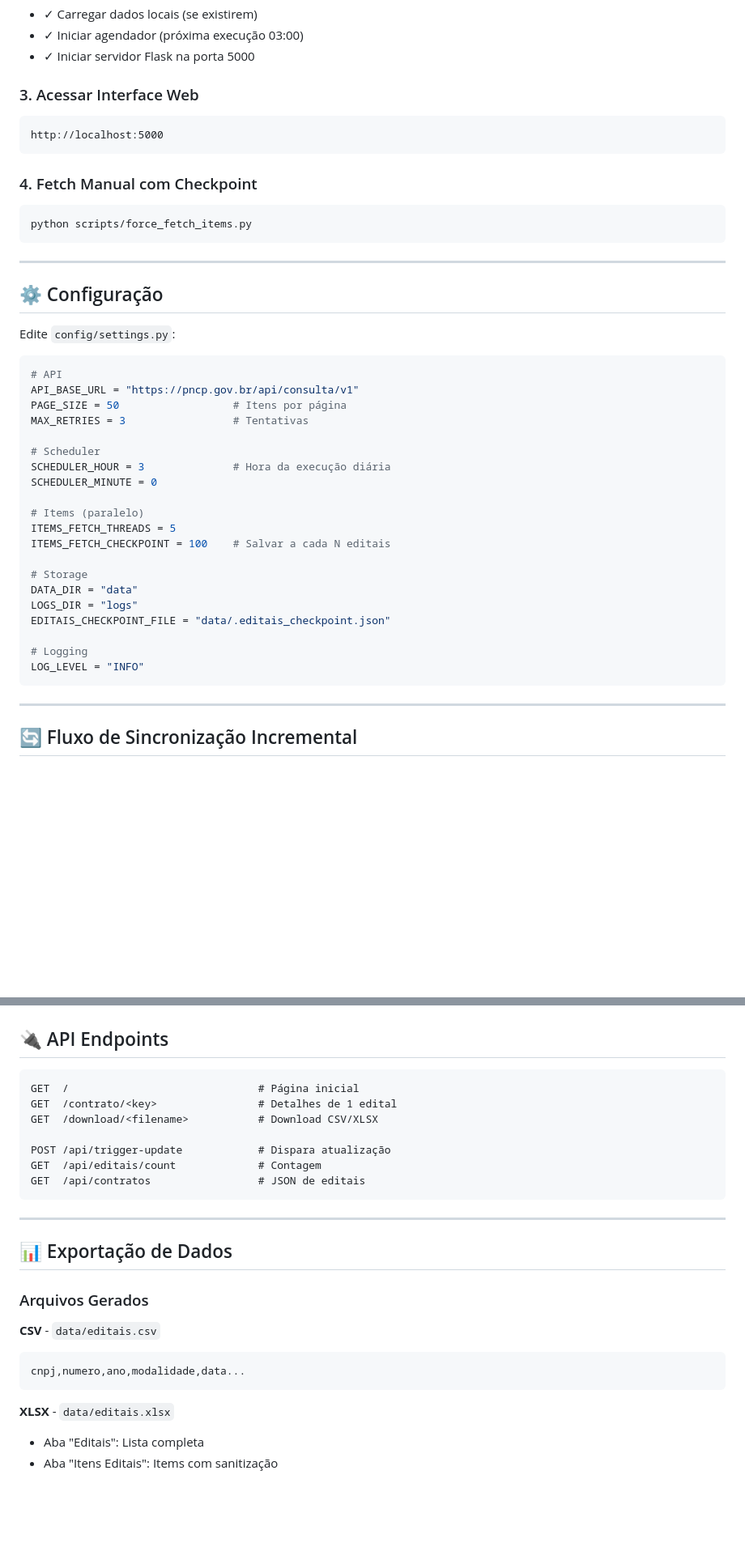
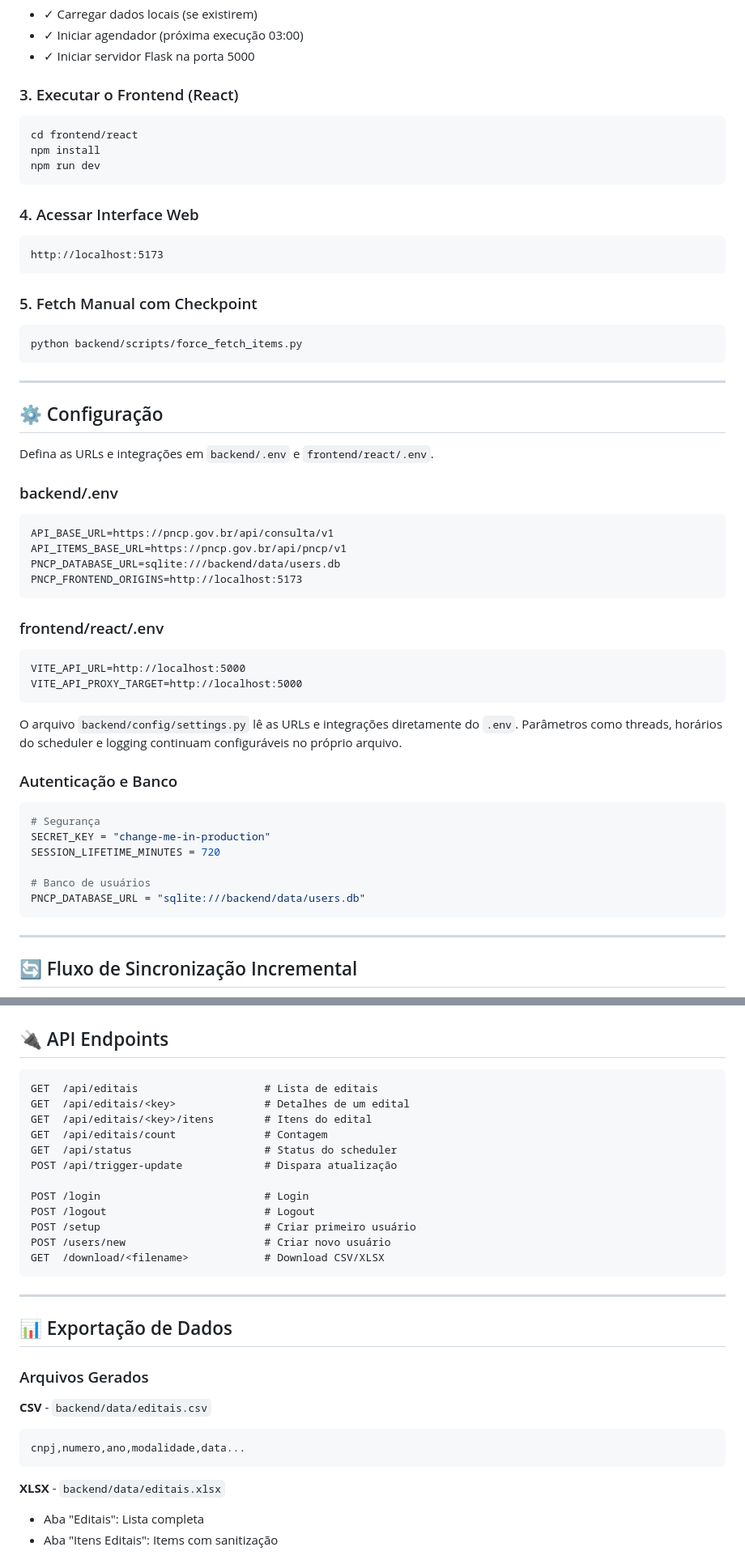
Before and after one commit to byasun/Novo_PNCP, a Markdown page: README.md, 2 parts joined by grey strips. Shown at 81% size. Rendered like a GitHub page; blank space fills up the shorter version.

Commit message:
Atualização de documentação

````diff
--- a/README.md
+++ b/README.md
@@ -113,43 +105,54 @@ Sistema irá:
 - ✓ Iniciar agendador (próxima execução 03:00)
 - ✓ Iniciar servidor Flask na porta 5000
 
-### 3. Acessar Interface Web
-```
-http://localhost:5000
+### 3. Executar o Frontend (React)
+```bash
+cd frontend/react
+npm install
+npm run dev
 ```
 
-### 4. Fetch Manual com Checkpoint
+### 4. Acessar Interface Web
+```
+http://localhost:5173
+```
+
+### 5. Fetch Manual com Checkpoint
 ```bash
-python scripts/force_fetch_items.py
+python backend/scripts/force_fetch_items.py
 ```
 
 ---
 
 ## ⚙️ Configuração
 
-Edite `config/settings.py`:
+Defina as URLs e integrações em `backend/.env` e `frontend/react/.env`.
 
+### backend/.env
+```
+API_BASE_URL=https://pncp.gov.br/api/consulta/v1
+API_ITEMS_BASE_URL=https://pncp.gov.br/api/pncp/v1
+PNCP_DATABASE_URL=sqlite:///backend/data/users.db
+PNCP_FRONTEND_ORIGINS=http://localhost:5173
+```
+
+### frontend/react/.env
+```
+VITE_API_URL=http://localhost:5000
+VITE_API_PROXY_TARGET=http://localhost:5000
+```
+
+O arquivo `backend/config/settings.py` lê as URLs e integrações diretamente do `.env`.
+Parâmetros como threads, horários do scheduler e logging continuam configuráveis no próprio arquivo.
+
+### Autenticação e Banco
 ```python
-# API
-API_BASE_URL = "https://pncp.gov.br/api/consulta/v1"
-PAGE_SIZE = 50                  # Itens por página
-MAX_RETRIES = 3                 # Tentativas
+# Segurança
+SECRET_KEY = "change-me-in-production"
+SESSION_LIFETIME_MINUTES = 720
 
-# Scheduler
-SCHEDULER_HOUR = 3              # Hora da execução diária
-SCHEDULER_MINUTE = 0
-
-# Items (paralelo)
-ITEMS_FETCH_THREADS = 5
-ITEMS_FETCH_CHECKPOINT = 100    # Salvar a cada N editais
-
-# Storage
-DATA_DIR = "data"
-LOGS_DIR = "logs"
-EDITAIS_CHECKPOINT_FILE = "data/.editais_checkpoint.json"
-
-# Logging
-LOG_LEVEL = "INFO"
+# Banco de usuários
+PNCP_DATABASE_URL = "sqlite:///backend/data/users.db"
 ```
 
 ---
@@ -189,13 +192,18 @@ Retomada:
 ## 🔌 API Endpoints
 
 ```
-GET  /                              # Página inicial
-GET  /contrato/<key>                # Detalhes de 1 edital
-GET  /download/<filename>           # Download CSV/XLSX
+GET  /api/editais                    # Lista de editais
+GET  /api/editais/<key>              # Detalhes de um edital
+GET  /api/editais/<key>/itens        # Itens do edital
+GET  /api/editais/count              # Contagem
+GET  /api/status                     # Status do scheduler
+POST /api/trigger-update             # Dispara atualização
 
-POST /api/trigger-update            # Dispara atualização
-GET  /api/editais/count             # Contagem
-GET  /api/contratos                 # JSON de editais
+POST /login                          # Login
+POST /logout                         # Logout
+POST /setup                          # Criar primeiro usuário
+POST /users/new                      # Criar novo usuário
+GET  /download/<filename>            # Download CSV/XLSX
 ```
 
 ---
@@ -204,12 +212,12 @@ GET  /api/contratos                 # JSON de editais
 
 ### Arquivos Gerados
 
-**CSV** - `data/editais.csv`
+**CSV** - `backend/data/editais.csv`
 ```
 cnpj,numero,ano,modalidade,data...
 ```
 
-**XLSX** - `data/editais.xlsx`
+**XLSX** - `backend/data/editais.xlsx`
 - Aba "Editais": Lista completa
 - Aba "Itens Editais": Items com sanitização
 
````
Also changed, not shown: other parts of README.md (+48 -49 lines).
